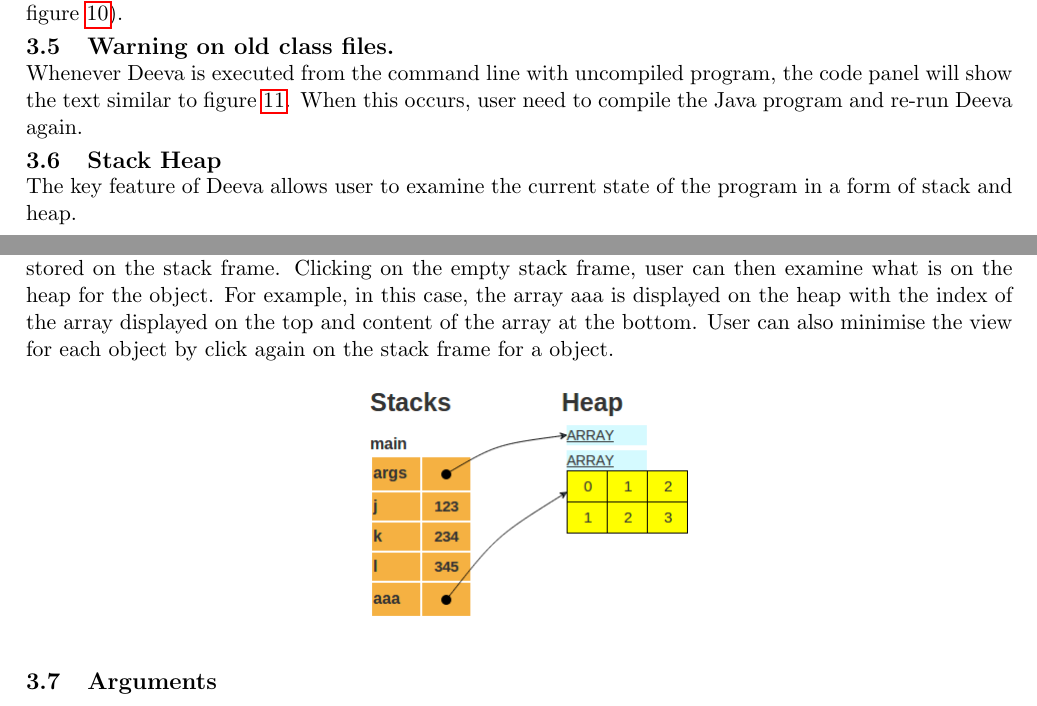
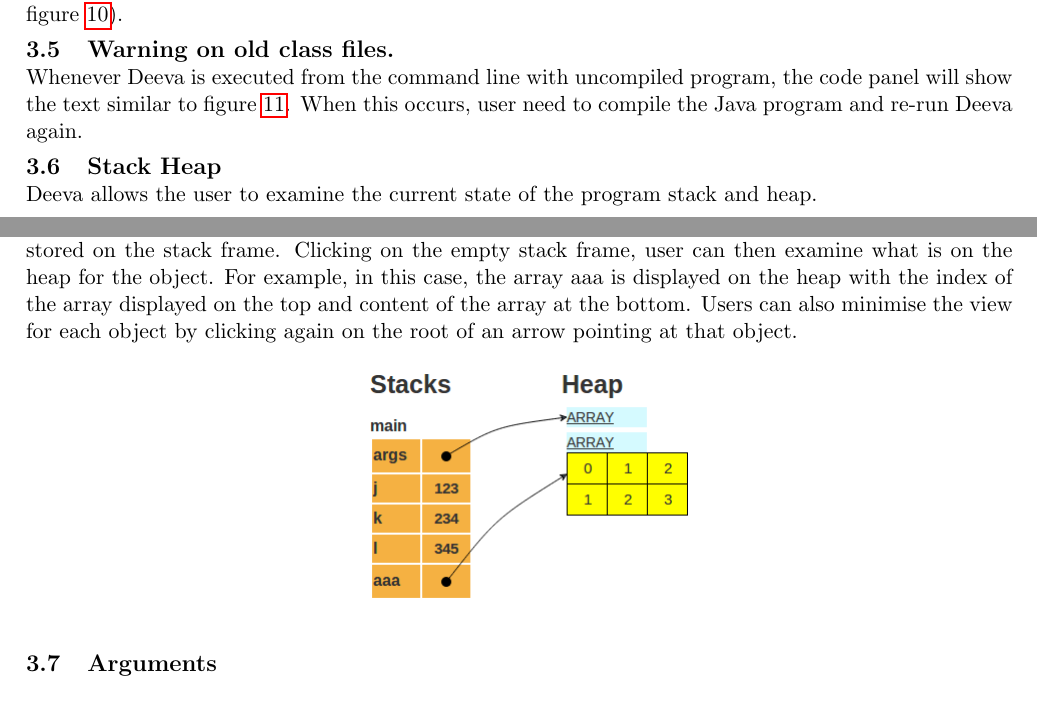
Before and after one commit to chromy/Deeva, a LaTeX document (reports/FinalReport.tex): two parts of pages 10 and 11 of 43, joined at a grey line, cut so that both start at the same text. Compiled offline with pdfLaTeX.

Commit message:
edit edit edit

```diff
--- a/reports/FinalReport.tex
+++ b/reports/FinalReport.tex
@@ -329,7 +329,7 @@ Like a traditional IDE debugger, the user is able to go to next line of code wit
 Whenever Deeva is executed from the command line with uncompiled program, the code panel will show the text similar to figure \ref{fig:warningFeature}. When this occurs, user need to compile the Java program and re-run Deeva again.
 
 \subsection{Stack Heap}
-The key feature of Deeva allows user to examine the current state of the program in a form of stack and heap.
+Deeva allows the user to examine the current state of the program stack and heap.
 \begin{figure}[h!]
 \centering
 \subfigure[Code]{
@@ -345,7 +345,7 @@ As we can see from the figure \ref{fig:stack}, args is the first thing on the st
 The value of j, k and l are visible on the stack frame whereas objects like args and aaa have a pointer stored on the stack frame.
 Clicking on the empty stack frame, user can then examine what is on the heap for the object.
 For example, in this case, the array aaa is displayed on the heap with the index of the array displayed on the top and content of the array at the bottom.
-User can also minimise the view for each object by click again on the stack frame for a object.
+Users can also minimise the view for each object by clicking again on the root of an arrow pointing at that object.
 \begin{figure}[h!]
 \centering
 \includegraphics[scale=0.5]{heap.png}
```
